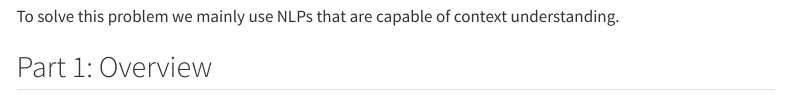
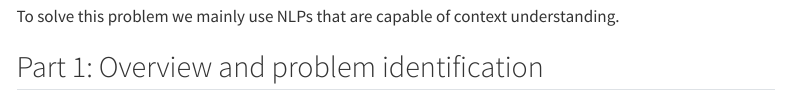
Before and after one commit to fereshteh-creator/SBD3, a Quarto document (Dineyland_textmining.qmd): the page in a window 1100 px wide, from 6060 px down. Rendered offline with R 4.5, knitr and Pandoc in place of Quarto, with nearby package versions; some code elsewhere in the file could not run offline; menus at the side of the page are left out; long lines of code are wrapped.

Commit message:
title change part 1

```diff
--- a/Dineyland_textmining.qmd
+++ b/Dineyland_textmining.qmd
@@ -266,7 +266,7 @@ reviews_clean <- reviews_clean %>%
 
 To solve this problem we mainly use NLPs that are capable of context understanding.
 
-## Part 1: Overview
+## Part 1: Overview and problem identification
 
 🔷 What can we tell about the customers that write reviews?
 
```
Also changed, not shown: Dineyland_textmining.html.
